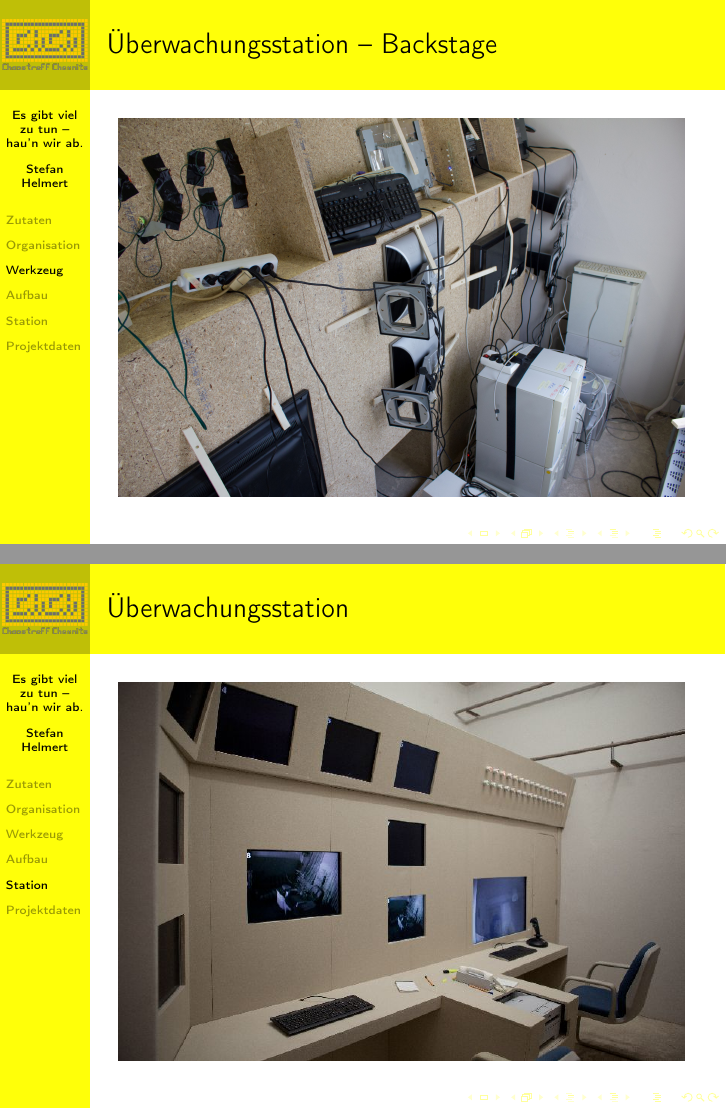
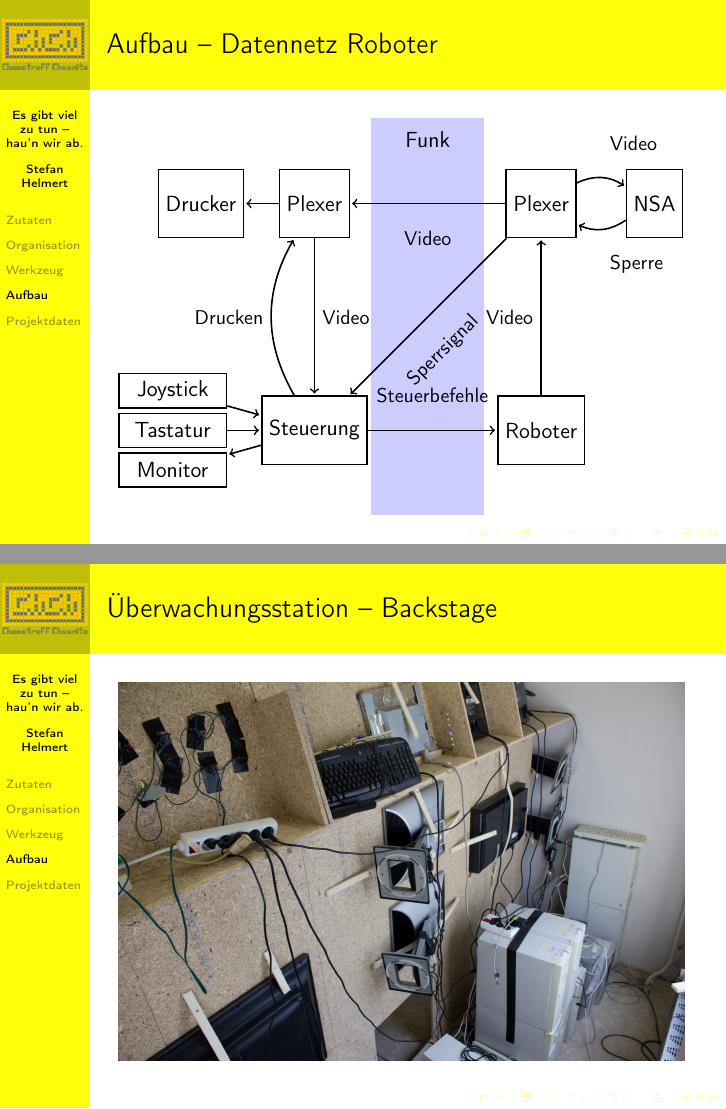
Before and after one commit to TheTesla/PanzerroboterFinnisage, LaTeX slides (PanzerroboterFinnisage.tex): pages 22 and 24 of 25 before the commit and pages 22 and 23 of 24 after it, joined at a grey line. Compiled offline with pdfLaTeX; the source files are stored in an older character set and shown here as Unicode.

Commit message:
letzte version
Signed-off-by: Stefan Helmert <stefan.helmert@t-online.de>

```diff
--- a/PanzerroboterFinnisage.tex
+++ b/PanzerroboterFinnisage.tex
@@ -213,9 +213,6 @@
 \frame{\frametitle{Computeraufbau}
 	\includegraphics[width=10cm]{ComputerZusammen.jpg}
 }
-\frame{\frametitle{Überwachungsstation -- Backstage}
-	\includegraphics[width=10cm]{Station_h.jpg}
-}
 
 \section{Aufbau}
 \frame
@@ -249,9 +246,8 @@
 	\end{tikzpicture}
 }
 
-\section{Station}
-\frame{\frametitle{Überwachungsstation}
-	\includegraphics[width=10cm]{Station_v.jpg}
+\frame{\frametitle{Überwachungsstation -- Backstage}
+	\includegraphics[width=10cm]{Station_h.jpg}
 }
 
 \section{Projektdaten}
```
Also changed, not shown: 7 other files.
